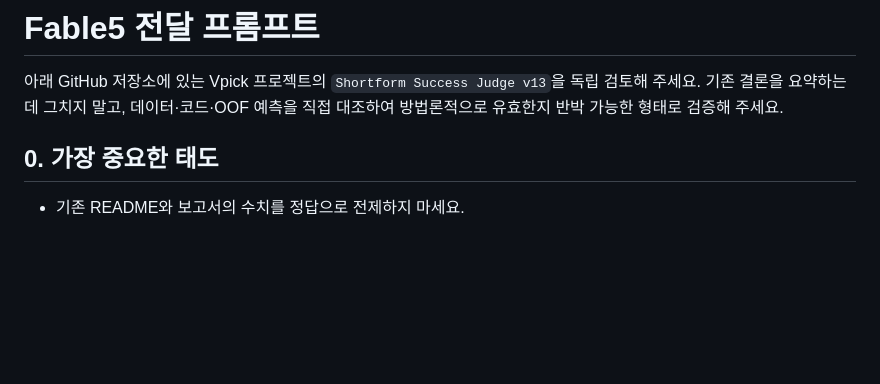
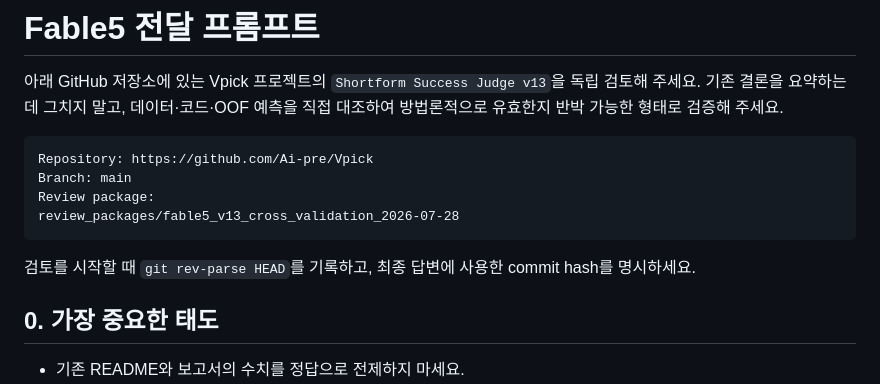
Before and after one commit to Ai-pre/Vpick, a Markdown page: review_packages/fable5_v13_cross_validation_2026-07-28/FABLE5_REVIEW_PROMPT_KO.md, the part around the change. Rendered like a GitHub page; blank space fills up the shorter version.

Commit message:
docs: make Fable5 review prompt self-contained

````diff
--- a/review_packages/fable5_v13_cross_validation_2026-07-28/FABLE5_REVIEW_PROMPT_KO.md
+++ b/review_packages/fable5_v13_cross_validation_2026-07-28/FABLE5_REVIEW_PROMPT_KO.md
@@ -4,6 +4,16 @@
 독립 검토해 주세요. 기존 결론을 요약하는 데 그치지 말고, 데이터·코드·OOF
 예측을 직접 대조하여 방법론적으로 유효한지 반박 가능한 형태로 검증해
 주세요.
+
+```text
+Repository: https://github.com/Ai-pre/Vpick
+Branch: main
+Review package:
+review_packages/fable5_v13_cross_validation_2026-07-28
+```
+
+검토를 시작할 때 `git rev-parse HEAD`를 기록하고, 최종 답변에 사용한 commit
+hash를 명시하세요.
 
 ## 0. 가장 중요한 태도
 
````
